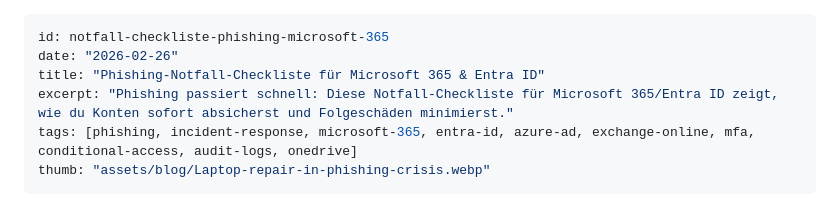
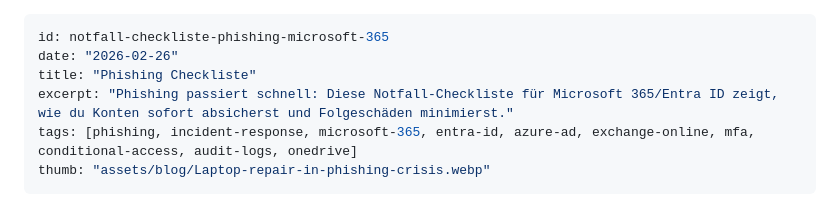
Before and after one commit to Snirnoff/swissploit-site, a Markdown page: posts/notfall-checkliste-phishing-microsoft-365/de.md, the part around the change. GitHub-like rendering.

```diff
--- a/posts/notfall-checkliste-phishing-microsoft-365/de.md
+++ b/posts/notfall-checkliste-phishing-microsoft-365/de.md
@@ -1,7 +1,7 @@
 ---
 id: notfall-checkliste-phishing-microsoft-365
 date: "2026-02-26"
-title: "Phishing-Notfall-Checkliste für Microsoft 365 & Entra ID"
+title: "Phishing Checkliste"
 excerpt: "Phishing passiert schnell: Diese Notfall-Checkliste für Microsoft 365/Entra ID zeigt, wie du Konten sofort absicherst und Folgeschäden minimierst."
 tags: [phishing, incident-response, microsoft-365, entra-id, azure-ad, exchange-online, mfa, conditional-access, audit-logs, onedrive]
 thumb: "assets/blog/Laptop-repair-in-phishing-crisis.webp"
```
